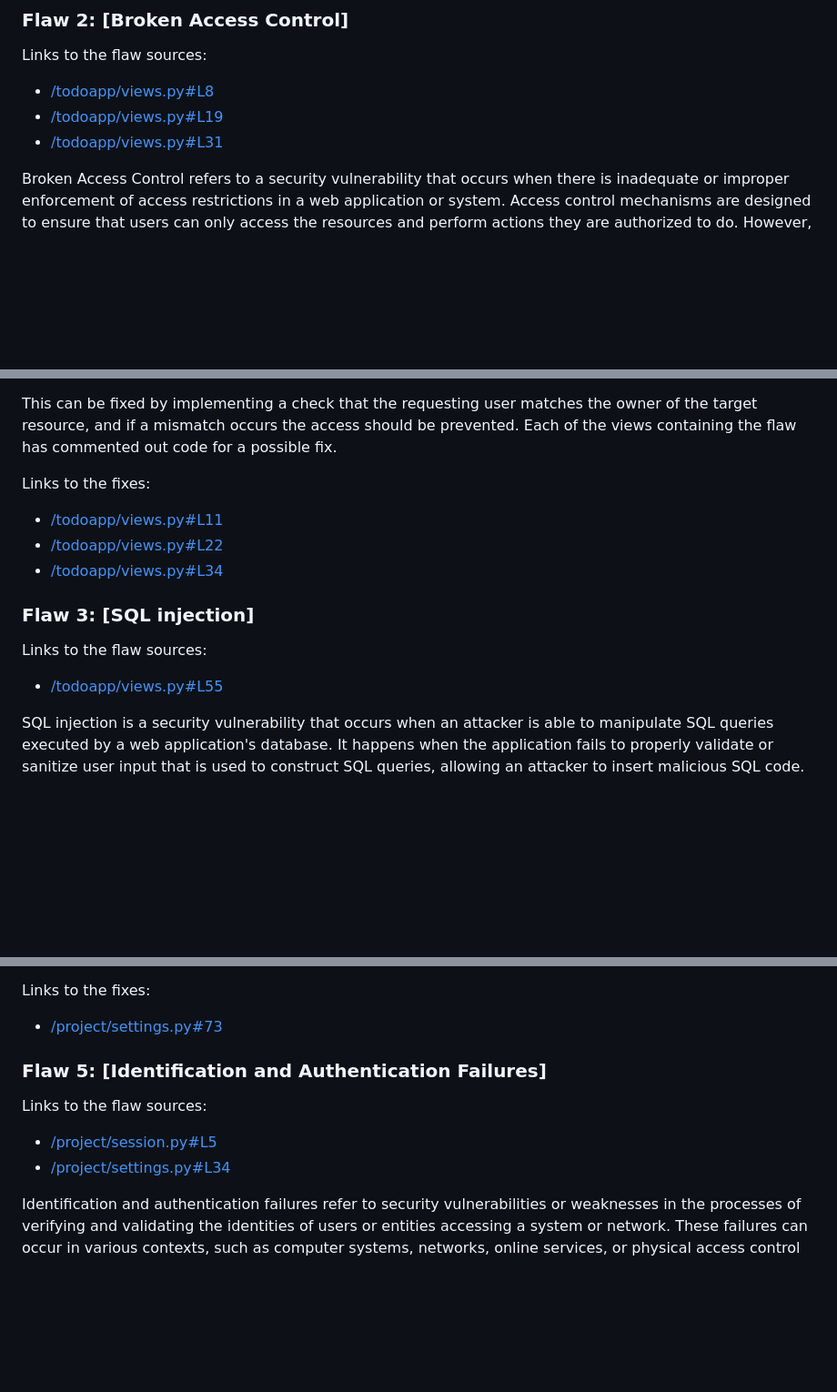
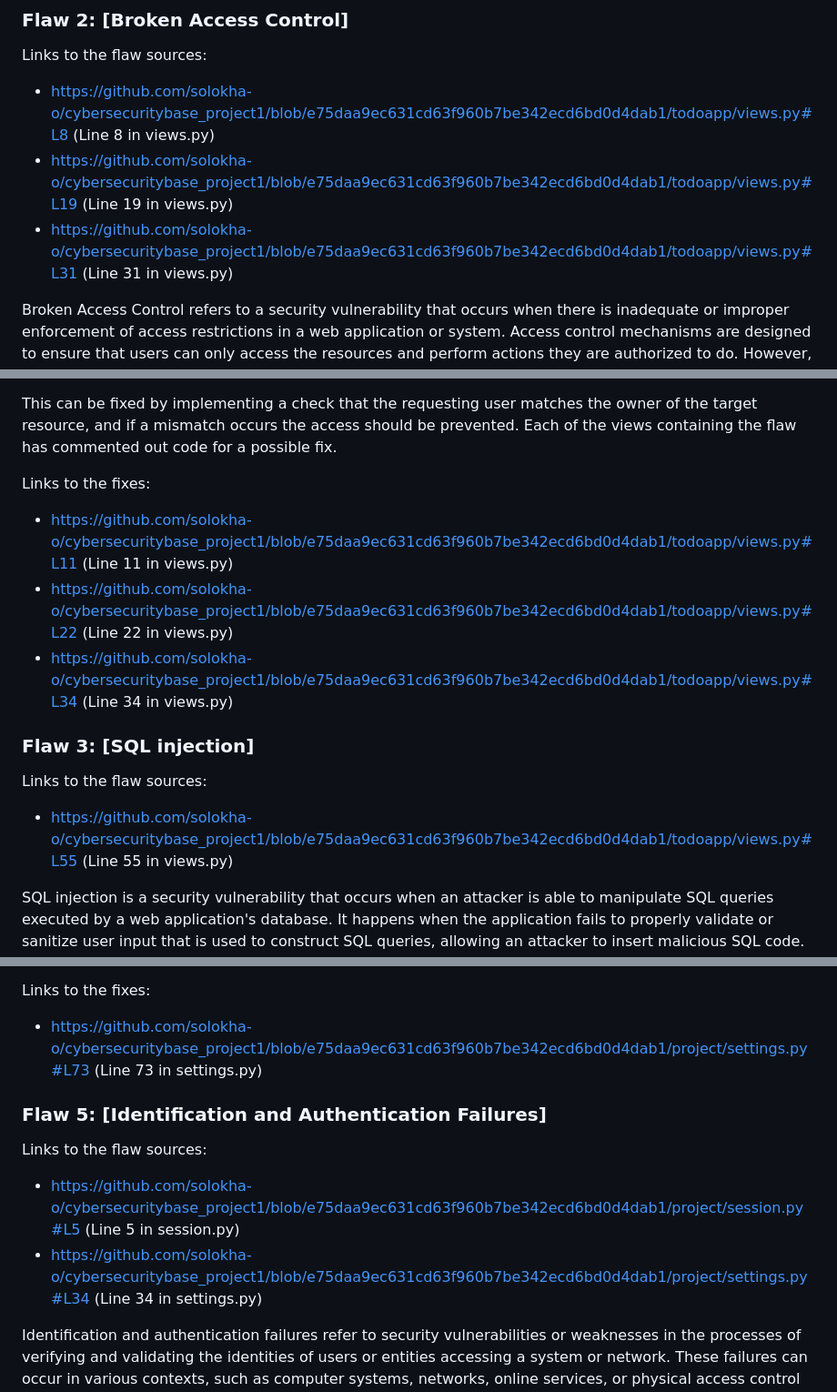
Before and after one commit to solokha-o/cybersecuritybase_project1, a Markdown page: README.md, 3 parts joined by grey strips. Shown at 91% size. GitHub-like rendering; blank space fills up the shorter version.

```diff
--- a/README.md
+++ b/README.md
@@ -41,22 +35,22 @@ https://github.com/django/django/blob/main/django/contrib/auth/hashers.py#L72
 
 ### Flaw 2: [Broken Access Control]
 Links to the flaw sources:
-- [/todoapp/views.py#L8](/todoapp/views.py#L8)
-- [/todoapp/views.py#L19](/todoapp/views.py#L19)
-- [/todoapp/views.py#L31](/todoapp/views.py#L31)
+- https://github.com/solokha-o/cybersecuritybase_project1/blob/e75daa9ec631cd63f960b7be342ecd6bd0d4dab1/todoapp/views.py#L8 (Line 8 in views.py)
+- https://github.com/solokha-o/cybersecuritybase_project1/blob/e75daa9ec631cd63f960b7be342ecd6bd0d4dab1/todoapp/views.py#L19 (Line 19 in views.py)
+- https://github.com/solokha-o/cybersecuritybase_project1/blob/e75daa9ec631cd63f960b7be342ecd6bd0d4dab1/todoapp/views.py#L31 (Line 31 in views.py)
 
 Broken Access Control refers to a security vulnerability that occurs when there is inadequate or improper enforcement of access restrictions in a web application or system. Access control mechanisms are designed to ensure that users can only access the resources and perform actions they are authorized to do. However, if these access controls are not correctly implemented, attackers can exploit the weaknesses to gain unauthorized access to sensitive information or perform unauthorized actions. To reproduce this, with the initial test data log in with e.g. user `piter` and go to link http://localhost:8000/todos/10/. This should open a view that displays todo belonging to user `alex` - with the ability to mark the todo as done or delete it.
 
 This can be fixed by implementing a check that the requesting user matches the owner of the target resource, and if a mismatch occurs the access should be prevented. Each of the views containing the flaw has commented out code for a possible fix.
 
 Links to the fixes:
-- [/todoapp/views.py#L11](/todoapp/views.py#L11)
-- [/todoapp/views.py#L22](/todoapp/views.py#L22)
-- [/todoapp/views.py#L34](/todoapp/views.py#L34)
+- https://github.com/solokha-o/cybersecuritybase_project1/blob/e75daa9ec631cd63f960b7be342ecd6bd0d4dab1/todoapp/views.py#L11 (Line 11 in views.py)
+- https://github.com/solokha-o/cybersecuritybase_project1/blob/e75daa9ec631cd63f960b7be342ecd6bd0d4dab1/todoapp/views.py#L22 (Line 22 in views.py)
+- https://github.com/solokha-o/cybersecuritybase_project1/blob/e75daa9ec631cd63f960b7be342ecd6bd0d4dab1/todoapp/views.py#L34 (Line 34 in views.py)
 
 ### Flaw 3: [SQL injection]
 Links to the flaw sources:
-- [/todoapp/views.py#L55](/todoapp/views.py#L55)
+- https://github.com/solokha-o/cybersecuritybase_project1/blob/e75daa9ec631cd63f960b7be342ecd6bd0d4dab1/todoapp/views.py#L55 (Line 55 in views.py)
 
 SQL injection is a security vulnerability that occurs when an attacker is able to manipulate SQL queries executed by a web application's database. It happens when the application fails to properly validate or sanitize user input that is used to construct SQL queries, allowing an attacker to insert malicious SQL code.
 Here's an example of a simple SQL injection attack:
@@ -89,12 +83,12 @@ One way of reproducing this scenario can be achieved with the following steps:
 In this particular case, the root of the issue comes from the project settings, where templates are configured to not automatically escape user input. Removing this line enables the automatic input escaping functionality and thus fixing XSS issues.
 
 Links to the fixes:
-- [/project/settings.py#73](/project/settings.py#L73)
+- https://github.com/solokha-o/cybersecuritybase_project1/blob/e75daa9ec631cd63f960b7be342ecd6bd0d4dab1/project/settings.py#L73 (Line 73 in settings.py)
 
 ### Flaw 5: [Identification and Authentication Failures]
 Links to the flaw sources:
-- [/project/session.py#L5](/project/session.py#L5)
-- [/project/settings.py#L34](/project/settings.py#L34)
+- https://github.com/solokha-o/cybersecuritybase_project1/blob/e75daa9ec631cd63f960b7be342ecd6bd0d4dab1/project/session.py#L5 (Line 5 in session.py)
+- https://github.com/solokha-o/cybersecuritybase_project1/blob/e75daa9ec631cd63f960b7be342ecd6bd0d4dab1/project/settings.py#L34 (Line 34 in settings.py)
 
 Identification and authentication failures refer to security vulnerabilities or weaknesses in the processes of verifying and validating the identities of users or entities accessing a system or network. These failures can occur in various contexts, such as computer systems, networks, online services, or physical access control systems.
 
```
Also changed, not shown: other parts of README.md (+8 -14 lines).
